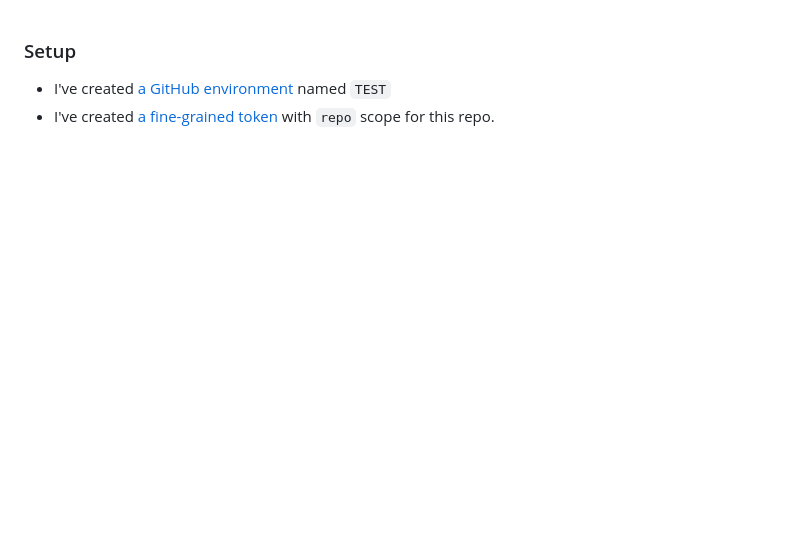
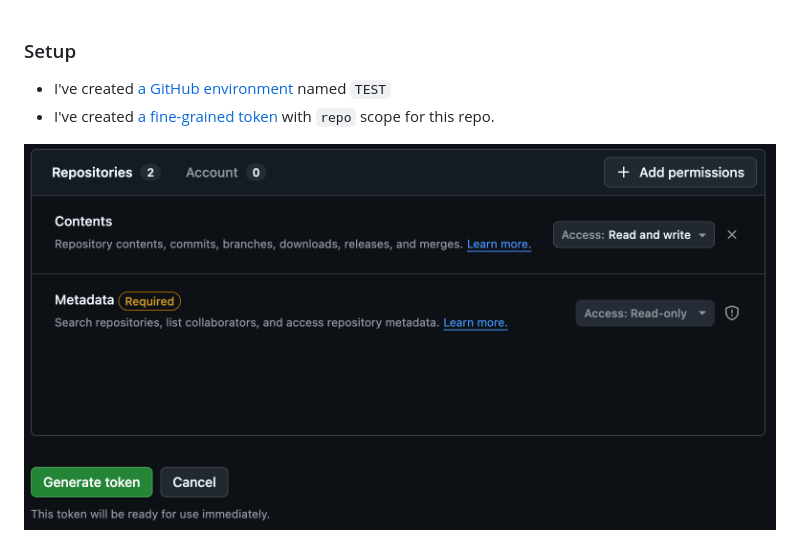
Before and after one commit to tvquizphd/101.boston, a Markdown page: README.md, the part around the change. Drawn GitHub-style; pictures changed too: docs/github_token.png (added); blank space fills up the shorter version.

Commit message:
image

```diff
--- a/README.md
+++ b/README.md
@@ -3,6 +3,7 @@
 - I've created [a GitHub environment][new-env] named `TEST`
 - I've created [a fine-grained token][new-token] with `repo` scope for this repo.
 
+![GitHub Token](docs/github_token.png)
 
 [new-env]: https://github.com/tvquizphd/101.boston/settings/environments/new
 [new-token]: https://github.com/settings/personal-access-tokens/new
```
